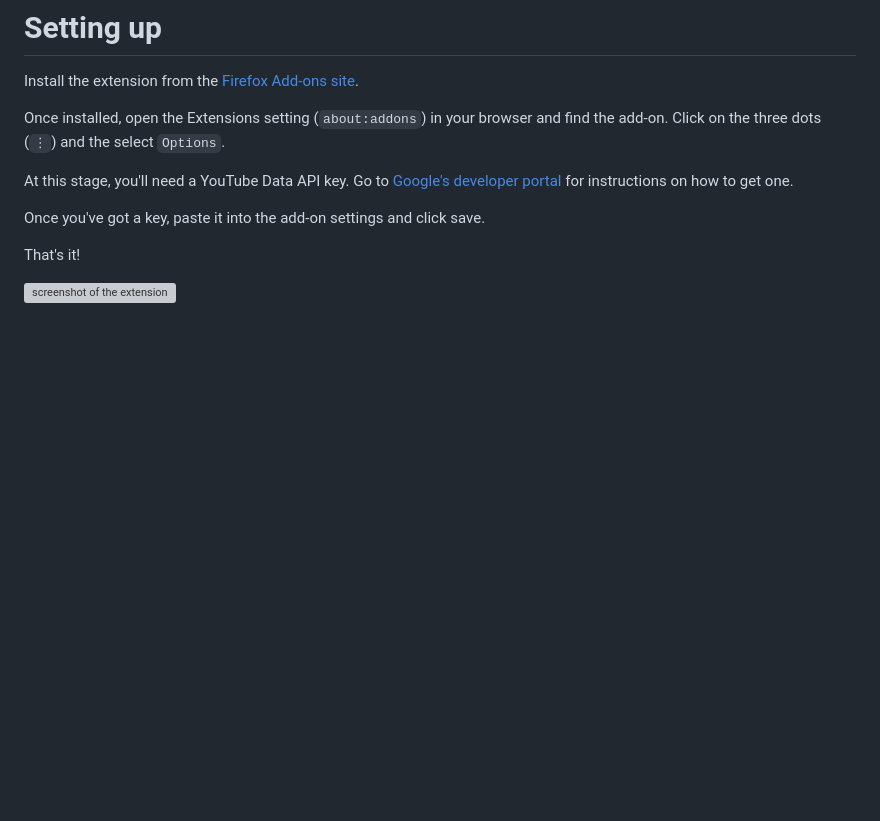
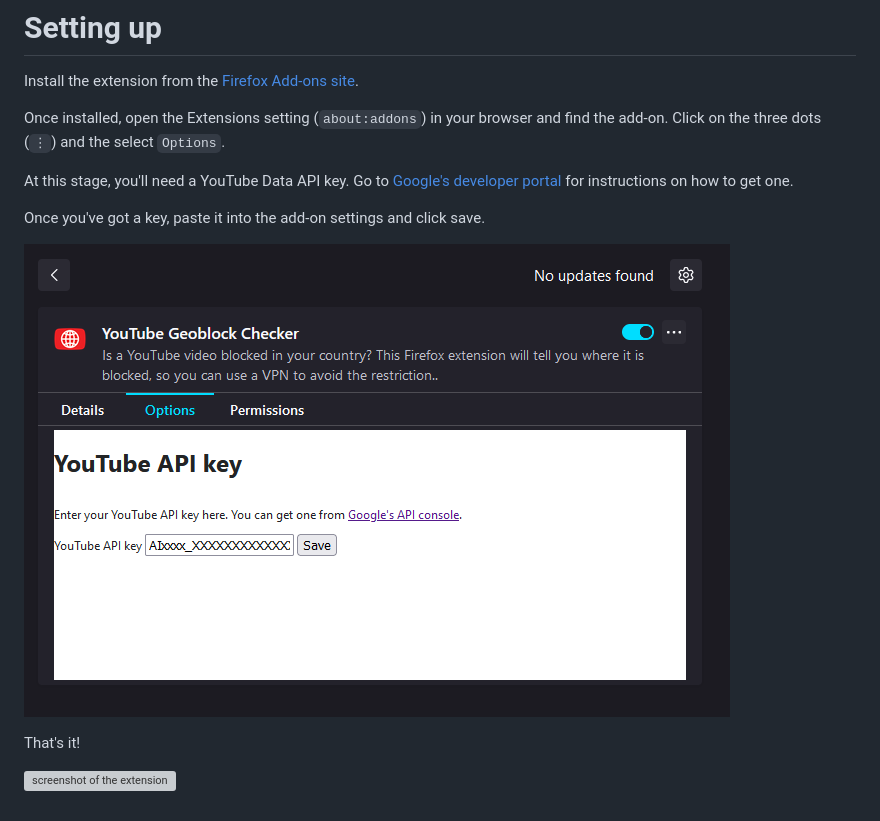
Before and after one commit to nicucalcea/youtube-geoblock-check, a Markdown page: README.md, the part around one of its changes. Rendered like a GitHub page; pictures changed too: screenshots/screenshot-options.png (added); blank space fills up the shorter version; grey boxes are pictures that could not be loaded.

Commit message:
more screenshots

```diff
--- a/README.md
+++ b/README.md
@@ -11,5 +11,7 @@ At this stage, you'll need a YouTube Data API key. Go to [Google's developer por
 
 Once you've got a key, paste it into the add-on settings and click save.
 
+![screenshot of the settings page](screenshots/screenshot-options.png "screenshot of settings")
+
 That's it!
 
```
Also changed, not shown: other parts of README.md (+1 -1 lines), 2 other files.
